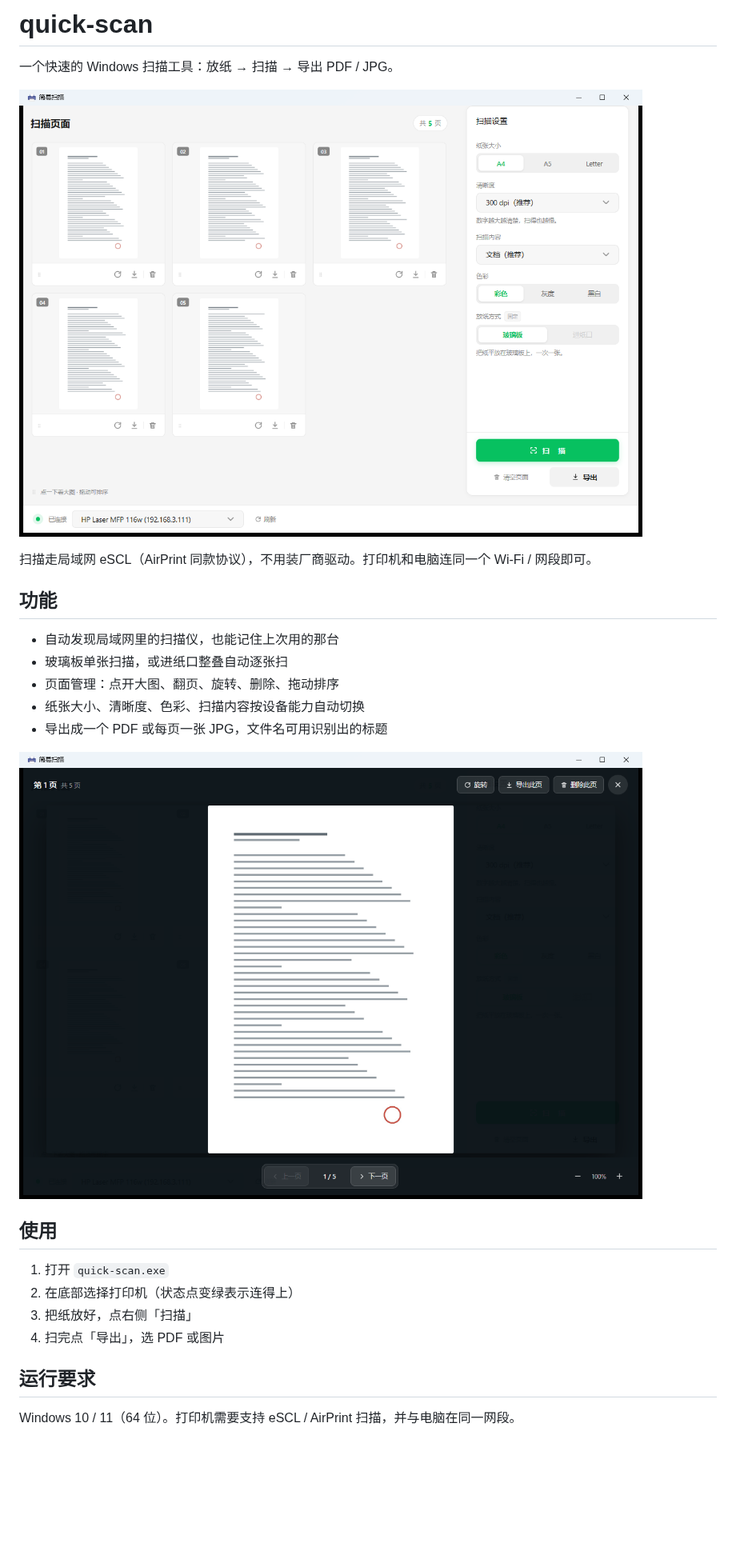
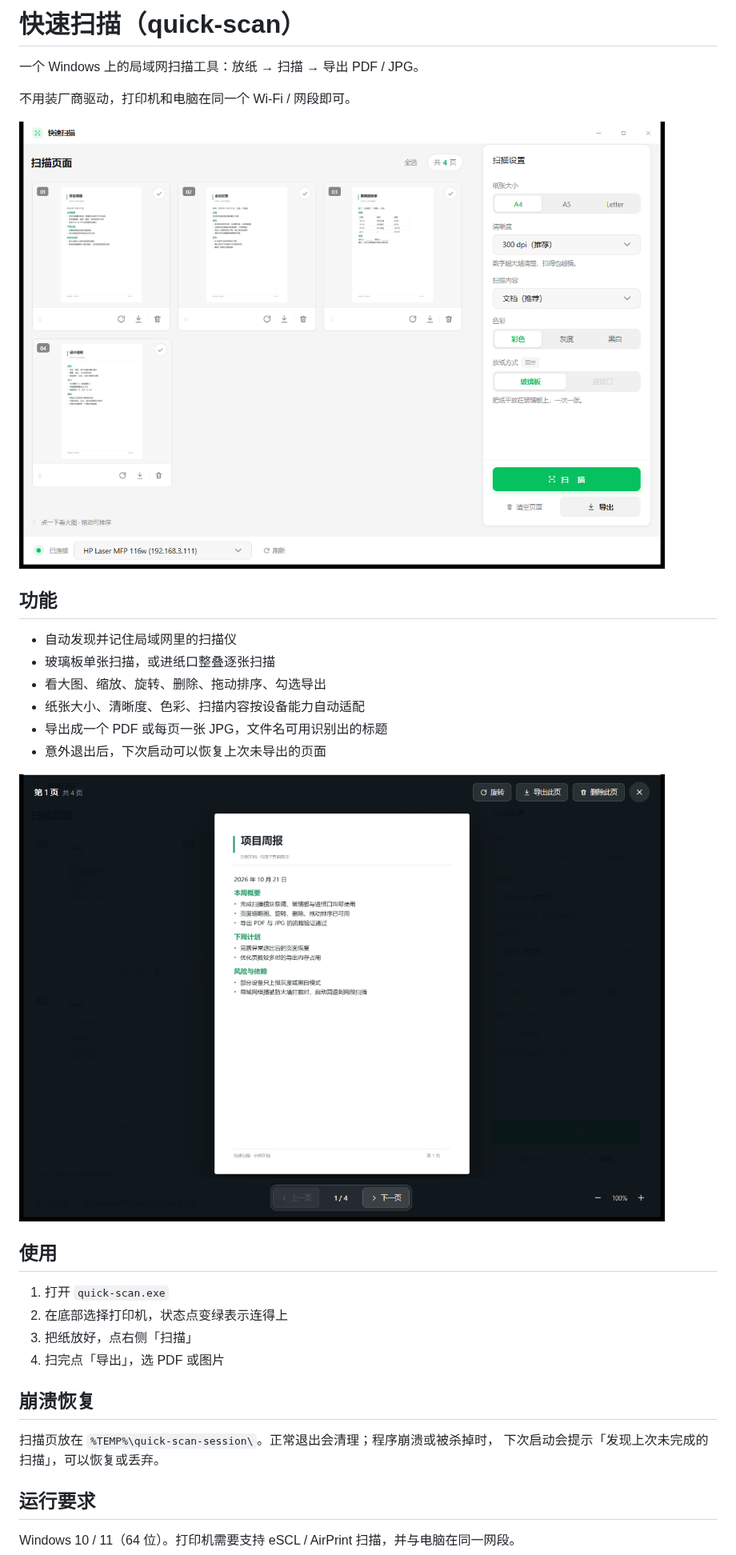
Before and after one commit to xiyaowong/quick-scan, a Markdown page: README.md, the part around one of its changes. Shown at 80% size. Rendered like a GitHub page; pictures changed too: docs/screenshot-lightbox.png, docs/screenshot.png; blank space fills up the shorter version.

Commit message:
重写 README 并更新界面截图
* 精简文档结构，补充崩溃恢复说明
* 换成当前「快速扫描」界面的主界面与灯箱截图

```diff
--- a/README.md
+++ b/README.md
@@ -1,27 +1,33 @@
-# quick-scan
+# 快速扫描（quick-scan）
 
-一个快速的 Windows 扫描工具：放纸 → 扫描 → 导出 PDF / JPG。
+一个 Windows 上的局域网扫描工具：放纸 → 扫描 → 导出 PDF / JPG。
+
+不用装厂商驱动，打印机和电脑在同一个 Wi-Fi / 网段即可。
 
 ![主界面](docs/screenshot.png)
 
-扫描走局域网 eSCL（AirPrint 同款协议），不用装厂商驱动。打印机和电脑连同一个 Wi-Fi / 网段即可。
-
 ## 功能
 
-- 自动发现局域网里的扫描仪，也能记住上次用的那台
-- 玻璃板单张扫描，或进纸口整叠自动逐张扫
-- 页面管理：点开大图、翻页、旋转、删除、拖动排序
-- 纸张大小、清晰度、色彩、扫描内容按设备能力自动切换
+- 自动发现并记住局域网里的扫描仪
+- 玻璃板单张扫描，或进纸口整叠逐张扫描
+- 看大图、缩放、旋转、删除、拖动排序、勾选导出
+- 纸张大小、清晰度、色彩、扫描内容按设备能力自动适配
 - 导出成一个 PDF 或每页一张 JPG，文件名可用识别出的标题
+- 意外退出后，下次启动可以恢复上次未导出的页面
 
 ![看大图](docs/screenshot-lightbox.png)
 
 ## 使用
 
 1. 打开 `quick-scan.exe`
-2. 在底部选择打印机（状态点变绿表示连得上）
+2. 在底部选择打印机，状态点变绿表示连得上
 3. 把纸放好，点右侧「扫描」
 4. 扫完点「导出」，选 PDF 或图片
+
+## 崩溃恢复
+
+扫描页放在 `%TEMP%\quick-scan-session\`。正常退出会清理；程序崩溃或被杀掉时，
+下次启动会提示「发现上次未完成的扫描」，可以恢复或丢弃。
 
 ## 运行要求
 
```
Also changed, not shown: other parts of README.md (+5 -9 lines).
